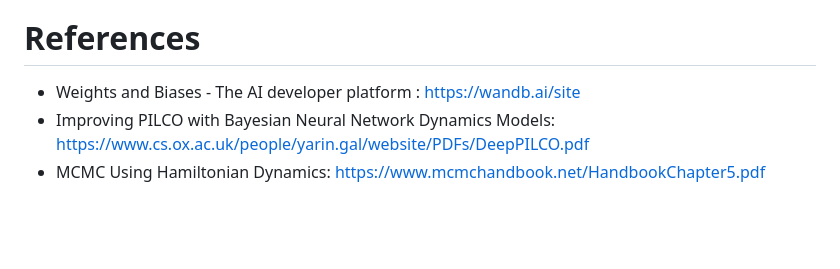
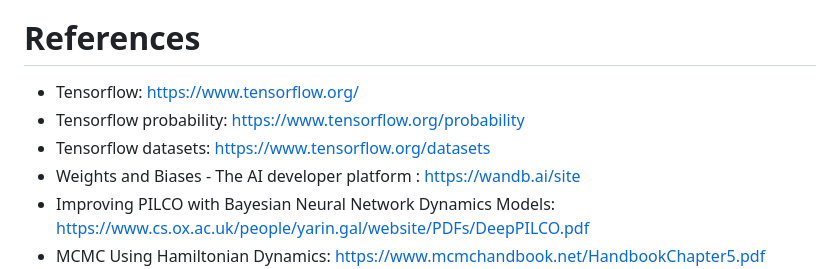
Before and after one commit to HassenAissa/Bayesian_inference_for_NN, a Markdown page: README.md, the part around the change. Drawn GitHub-style; blank space fills up the shorter version.

```diff
--- a/README.md
+++ b/README.md
@@ -28,6 +28,9 @@ Our library builds on top of *Tensorflow Keras ©* to make the training of Bayes
 - [X] Support to OpenAi Gym RL envirenment
 - [X] Tensorflow datasets easy loading
 # References
+- Tensorflow: https://www.tensorflow.org/
+- Tensorflow probability: https://www.tensorflow.org/probability
+- Tensorflow datasets: https://www.tensorflow.org/datasets
 - Weights and Biases - The AI developer platform : https://wandb.ai/site
 - Improving PILCO with Bayesian Neural Network Dynamics Models: https://www.cs.ox.ac.uk/people/yarin.gal/website/PDFs/DeepPILCO.pdf
 - MCMC Using Hamiltonian Dynamics: https://www.mcmchandbook.net/HandbookChapter5.pdf
```
